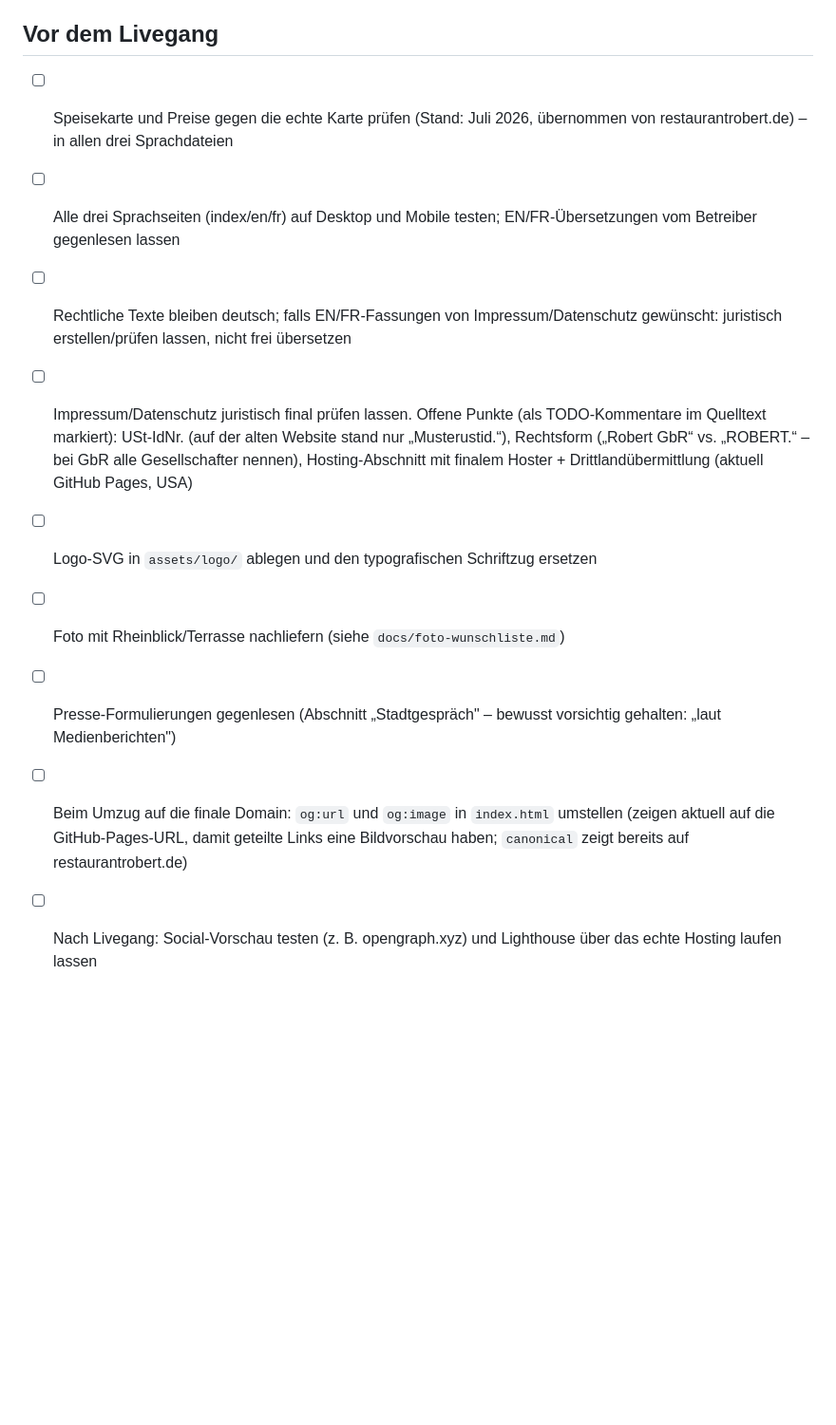
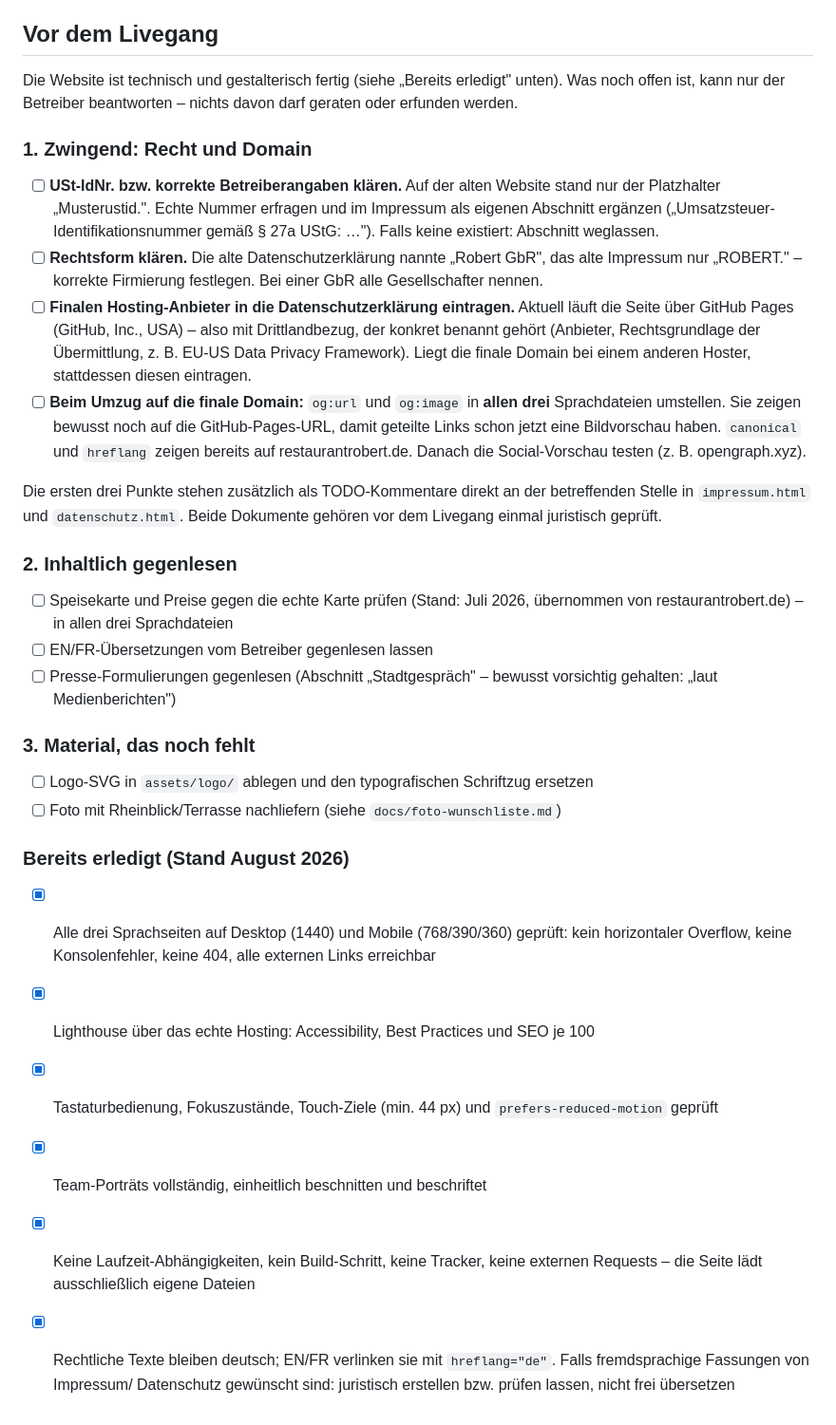
Before and after one commit to domekuester/restaurant-robert-redesign, a Markdown page: README.md, the part around the change. Shown at 95% size. Rendered like a GitHub page; blank space fills up the shorter version.

Commit message:
Update final customer handoff checklist
Erledigte technische und gestalterische Punkte abgehakt, die offenen
nach Zuständigkeit sortiert: Recht/Domain, inhaltliches Gegenlesen,
fehlendes Material. Die vier Punkte, die nur der Betreiber beantworten
kann – USt-IdNr./Betreiberangaben, Rechtsform, finaler Hoster in der
Datenschutzerklärung, og:url und og:image beim Domain-Umzug – stehen
jetzt einzeln und zuoberst statt in einem Sammelbullet.

Co-Authored-By: Claude Opus 5 <noreply@anthropic.com>

```diff
--- a/README.md
+++ b/README.md
@@ -185,27 +185,66 @@ Falls die Kacheln später echte aktuelle Posts zeigen sollen:
 
 ## Vor dem Livegang
 
-- [ ] Speisekarte und Preise gegen die echte Karte prüfen (Stand: Juli 2026,
-      übernommen von restaurantrobert.de) – in allen drei Sprachdateien
-- [ ] Alle drei Sprachseiten (index/en/fr) auf Desktop und Mobile testen;
-      EN/FR-Übersetzungen vom Betreiber gegenlesen lassen
-- [ ] Rechtliche Texte bleiben deutsch; falls EN/FR-Fassungen von
-      Impressum/Datenschutz gewünscht: juristisch erstellen/prüfen lassen,
-      nicht frei übersetzen
-- [ ] Impressum/Datenschutz juristisch final prüfen lassen. Offene Punkte
-      (als TODO-Kommentare im Quelltext markiert): USt-IdNr. (auf der alten
-      Website stand nur „Musterustid.“), Rechtsform („Robert GbR“ vs.
-      „ROBERT.“ – bei GbR alle Gesellschafter nennen), Hosting-Abschnitt
-      mit finalem Hoster + Drittlandübermittlung (aktuell GitHub Pages, USA)
+Die Website ist technisch und gestalterisch fertig (siehe „Bereits
+erledigt" unten). Was noch offen ist, kann nur der Betreiber
+beantworten – nichts davon darf geraten oder erfunden werden.
+
+### 1. Zwingend: Recht und Domain
+
+- [ ] **USt-IdNr. bzw. korrekte Betreiberangaben klären.** Auf der alten
+      Website stand nur der Platzhalter „Musterustid.". Echte Nummer
+      erfragen und im Impressum als eigenen Abschnitt ergänzen
+      („Umsatzsteuer-Identifikationsnummer gemäß § 27a UStG: …").
+      Falls keine existiert: Abschnitt weglassen.
+- [ ] **Rechtsform klären.** Die alte Datenschutzerklärung nannte
+      „Robert GbR", das alte Impressum nur „ROBERT." – korrekte
+      Firmierung festlegen. Bei einer GbR alle Gesellschafter nennen.
+- [ ] **Finalen Hosting-Anbieter in die Datenschutzerklärung eintragen.**
+      Aktuell läuft die Seite über GitHub Pages (GitHub, Inc., USA) –
+      also mit Drittlandbezug, der konkret benannt gehört (Anbieter,
+      Rechtsgrundlage der Übermittlung, z. B. EU-US Data Privacy
+      Framework). Liegt die finale Domain bei einem anderen Hoster,
+      stattdessen diesen eintragen.
+- [ ] **Beim Umzug auf die finale Domain:** `og:url` und `og:image` in
+      **allen drei** Sprachdateien umstellen. Sie zeigen bewusst noch auf
+      die GitHub-Pages-URL, damit geteilte Links schon jetzt eine
+      Bildvorschau haben. `canonical` und `hreflang` zeigen bereits auf
+      restaurantrobert.de. Danach die Social-Vorschau testen
+      (z. B. opengraph.xyz).
+
+Die ersten drei Punkte stehen zusätzlich als TODO-Kommentare direkt an
+der betreffenden Stelle in `impressum.html` und `datenschutz.html`.
+Beide Dokumente gehören vor dem Livegang einmal juristisch geprüft.
+
+### 2. Inhaltlich gegenlesen
+
+- [ ] Speisekarte und Preise gegen die echte Karte prüfen (Stand: Juli
+      2026, übernommen von restaurantrobert.de) – in allen drei Sprachdateien
+- [ ] EN/FR-Übersetzungen vom Betreiber gegenlesen lassen
+- [ ] Presse-Formulierungen gegenlesen (Abschnitt „Stadtgespräch" –
+      bewusst vorsichtig gehalten: „laut Medienberichten")
+
+### 3. Material, das noch fehlt
+
 - [ ] Logo-SVG in `assets/logo/` ablegen und den typografischen
       Schriftzug ersetzen
 - [ ] Foto mit Rheinblick/Terrasse nachliefern (siehe
       `docs/foto-wunschliste.md`)
-- [ ] Presse-Formulierungen gegenlesen (Abschnitt „Stadtgespräch" –
-      bewusst vorsichtig gehalten: „laut Medienberichten")
-- [ ] Beim Umzug auf die finale Domain: `og:url` und `og:image` in
-      `index.html` umstellen (zeigen aktuell auf die GitHub-Pages-URL,
-      damit geteilte Links eine Bildvorschau haben; `canonical` zeigt
-      bereits auf restaurantrobert.de)
-- [ ] Nach Livegang: Social-Vorschau testen (z. B. opengraph.xyz) und
-      Lighthouse über das echte Hosting laufen lassen
+
+### Bereits erledigt (Stand August 2026)
+
+- [x] Alle drei Sprachseiten auf Desktop (1440) und Mobile (768/390/360)
+      geprüft: kein horizontaler Overflow, keine Konsolenfehler, keine
+      404, alle externen Links erreichbar
+- [x] Lighthouse über das echte Hosting: Accessibility, Best Practices
+      und SEO je 100
+- [x] Tastaturbedienung, Fokuszustände, Touch-Ziele (min. 44 px) und
+      `prefers-reduced-motion` geprüft
+- [x] Team-Porträts vollständig, einheitlich beschnitten und beschriftet
+- [x] Keine Laufzeit-Abhängigkeiten, kein Build-Schritt, keine Tracker,
+      keine externen Requests – die Seite lädt ausschließlich eigene
+      Dateien
+- [x] Rechtliche Texte bleiben deutsch; EN/FR verlinken sie mit
+      `hreflang="de"`. Falls fremdsprachige Fassungen von Impressum/
+      Datenschutz gewünscht sind: juristisch erstellen bzw. prüfen
+      lassen, nicht frei übersetzen
```
